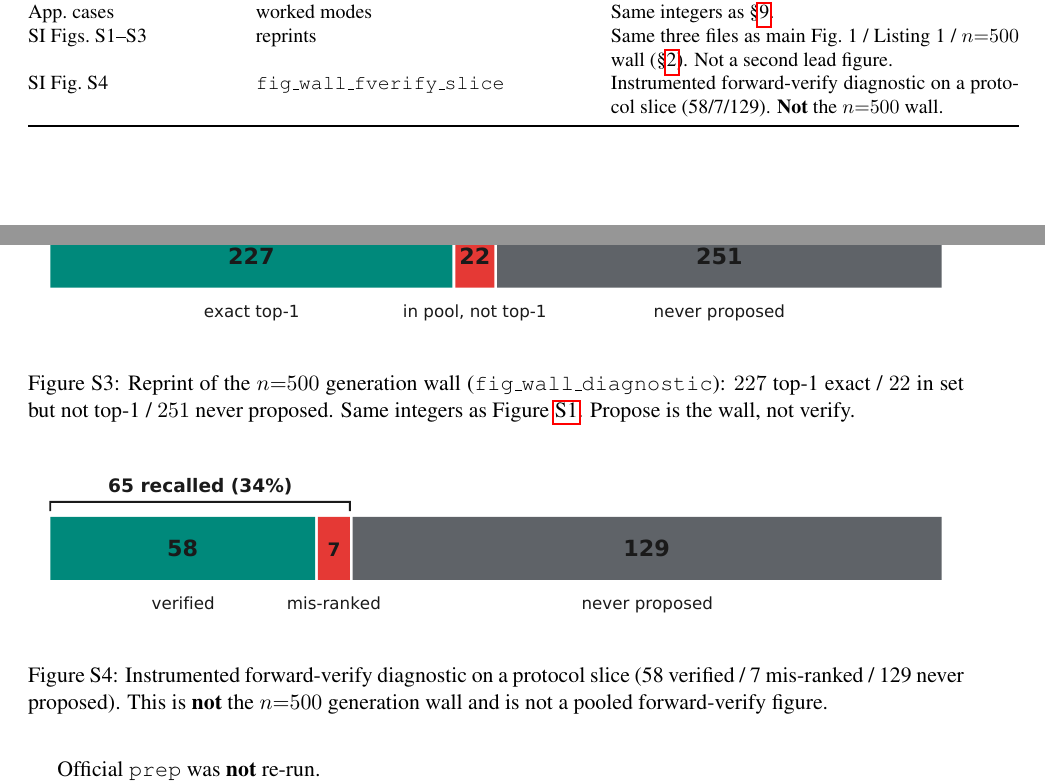
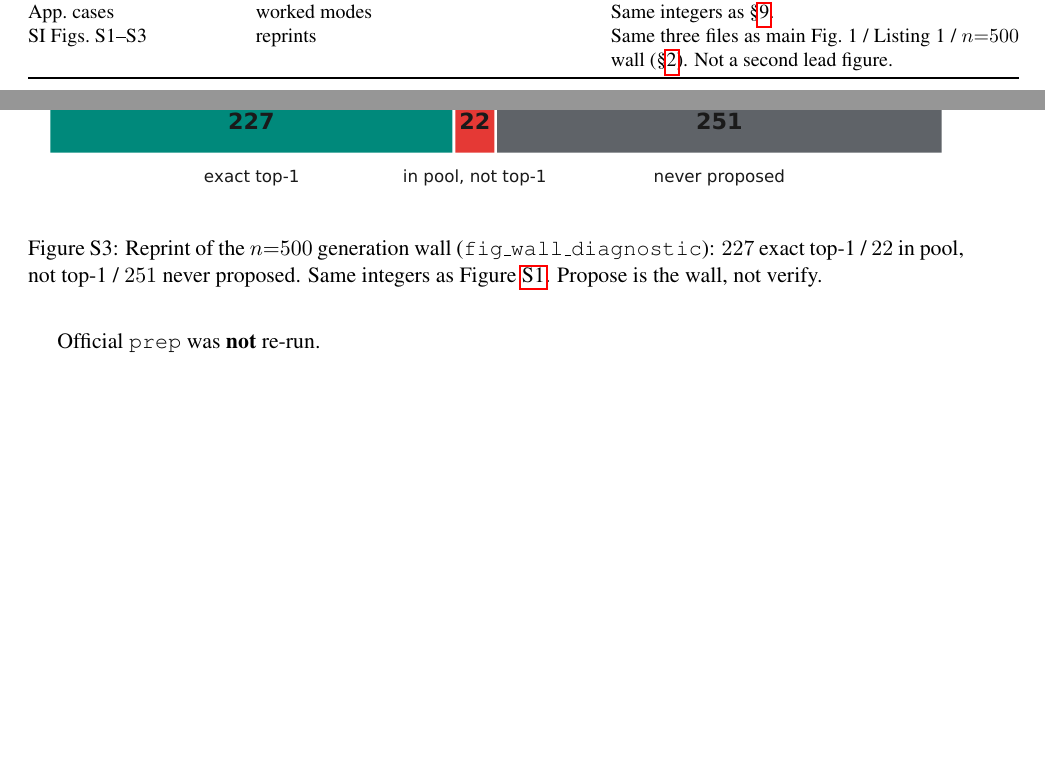
Before and after one commit to IlkhamFY/IRSpectra-Bench, a LaTeX document (si/supplement.tex): two parts of pages 2 and 5 of 14, joined at a grey line, cut so that both start at the same text, the shorter picture padded with empty space. Compiled offline with pdfLaTeX.

Commit message:
Drop 58/7/129 from visible SI; keep Figma Bro n=500 plates
S1--S3 remain fig1_lead_overview, listing1_irexp_record, and
fig_wall_diagnostic (227/22/251). No CIs.

Co-authored-by: ilkham <IlkhamFY@users.noreply.github.com>

```diff
--- a/si/supplement.tex
+++ b/si/supplement.tex
@@ -104,10 +104,6 @@ SI Figs.~S1--S3 &
   reprints &
   Same three files as main Fig.~1 / Listing~1 / $n{=}500$ wall
   (\S\ref{si:plates}). Not a second lead figure. \\
-SI Fig.~S4 &
-  \texttt{fig\_wall\_fverify\_slice} &
-  Instrumented forward-verify diagnostic on a protocol slice
-  (58/7/129). \textbf{Not} the $n{=}500$ wall. \\
 \bottomrule
 \end{tabular}
 \end{table}
@@ -158,20 +154,10 @@ Not a Data Descriptor dump. Locked v3-R25 is the mechanism case
 \includegraphics[width=\linewidth]{fig_wall_diagnostic.pdf}
 \caption{Reprint of the $n{=}500$ generation wall
 (\texttt{fig\_wall\_diagnostic}):
-$227$ top-1 exact / $22$ in set but not top-1 / $251$ never proposed.
+$227$ exact top-1 / $22$ in pool, not top-1 / $251$ never proposed.
 Same integers as Figure~\ref{si:fig:lead}.
 Propose is the wall, not verify.}
 \label{si:fig:wall}
-\end{figure}
-
-\begin{figure}[h]
-\centering
-\includegraphics[width=\linewidth]{fig_wall_fverify_slice.pdf}
-\caption{Instrumented forward-verify diagnostic on a protocol slice
-(58 verified / 7 mis-ranked / 129 never proposed).
-This is \textbf{not} the $n{=}500$ generation wall and is not a
-pooled forward-verify figure.}
-\label{si:fig:fverify-slice}
 \end{figure}
 
 %======================================================================
```
Also changed, not shown: si/README.md, si/supplement.pdf, si/supplement.tex (14 more changed lines).
